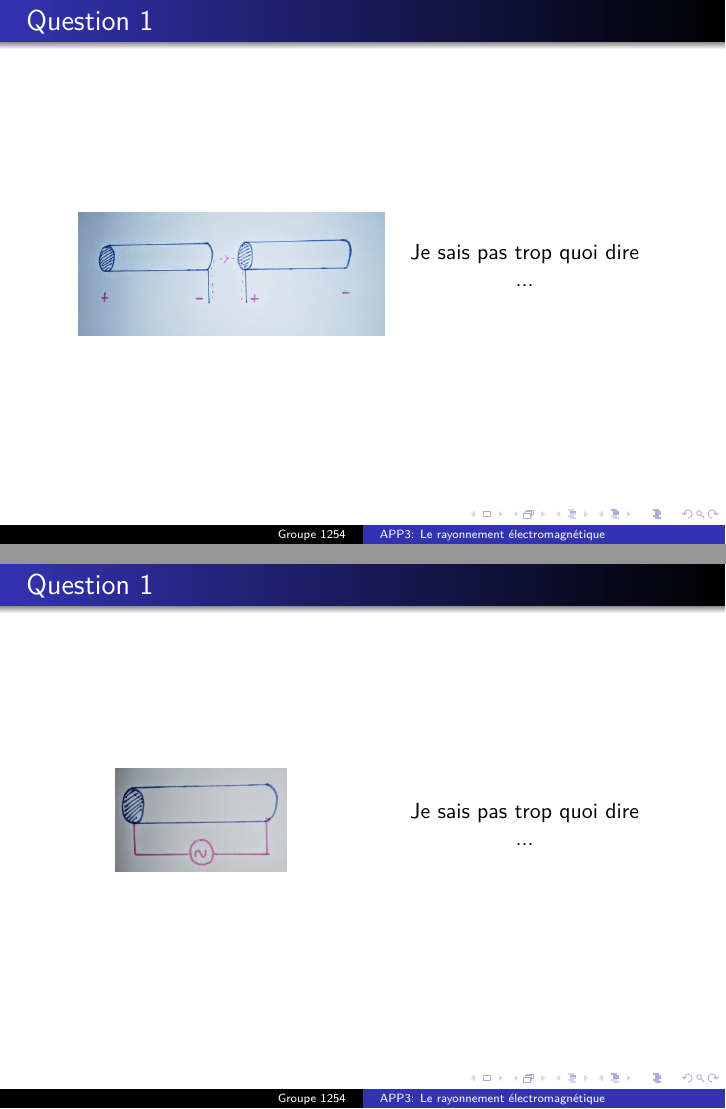
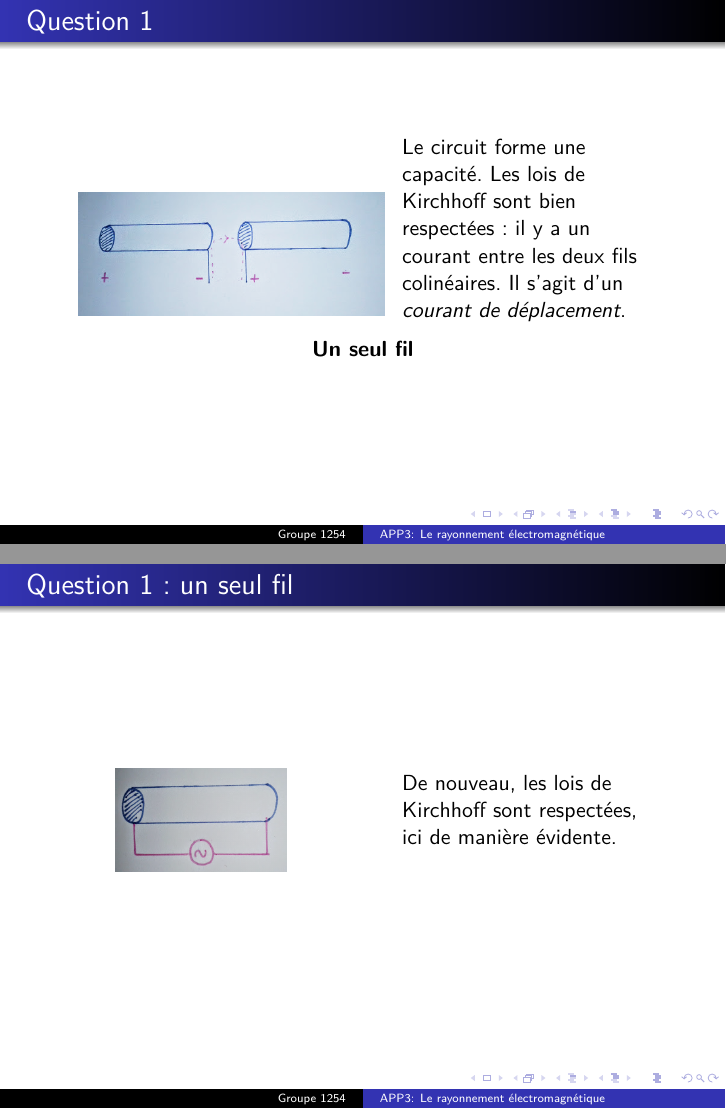
Before and after one commit to lpaulus/Slide_Physique1, LaTeX slides (Slide3/APP3.tex): pages 2 and 3 of 6, joined at a grey line. Compiled offline with pdfLaTeX.

Commit message:
Ce que j'avais supprimé de Xavier

```diff
--- a/Slide3/APP3.tex
+++ b/Slide3/APP3.tex
@@ -29,14 +29,13 @@
         		\end{center}
 		\end{column}
 		\begin{column}{0.40\textwidth}
-			\begin{center}
-	    Je sais pas trop quoi dire ...
-        	\end{center}
+		Le circuit forme une capacité.
+		Les lois de Kirchhoff sont bien respectées : il y a un courant entre les deux fils colinéaires. Il s'agit 			d'un \emph{courant de déplacement}.
 		\end{column}
 	\end{columns}
-
+	\begin{center}\textbf{Un seul fil}\end{center}
 \end{frame}
-\begin{frame}{Question 1}
+\begin{frame}{Question 1: un seul fil}
 	\begin{columns}
 		\begin{column}{0.40\textwidth}
 			\begin{center}
@@ -44,9 +43,7 @@
         		\end{center}
         	\end{column}
 		\begin{column}{0.40\textwidth}
-			\begin{center}
-	    Je sais pas trop quoi dire ...
-        	\end{center}
+		De nouveau, les lois de Kirchhoff sont respectées, ici de manière évidente.
 		\end{column}
 	\end{columns}
 \end{frame}
```
Also changed, not shown: Slide3/APP3.pdf. Lines whose indentation alone changed are shown as unchanged.
